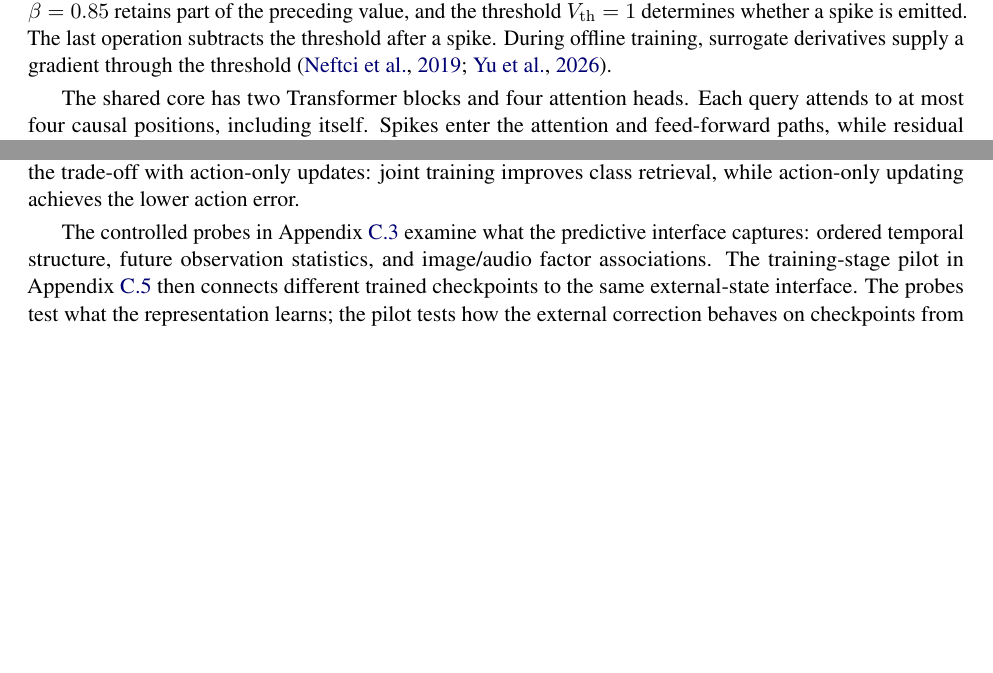
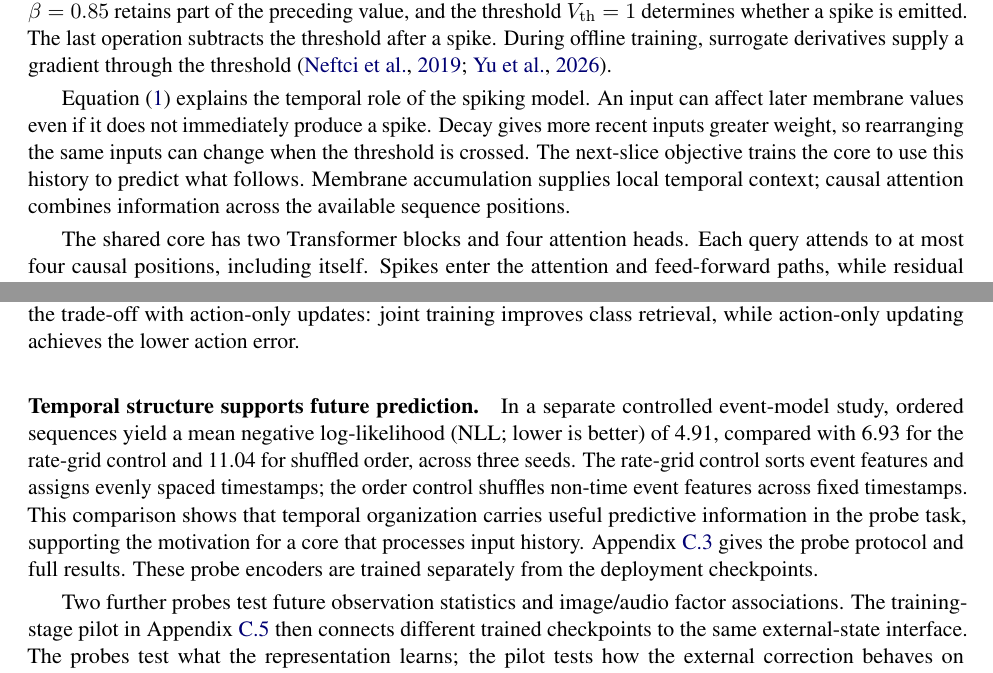
Before and after one commit to Oooorca/SpikeWorld, a LaTeX paper (paper/main.tex, which reads paper/sections/2_predictive_model.tex, paper/sections/5_results.tex): two parts of pages 3 and 11 of 24, joined at a grey line, cut so that both start at the same text, the shorter picture padded with empty space. Compiled offline with pdfLaTeX.

Commit message:
Explain spiking temporal motivation and clarify experimental narrative

```diff
--- a/paper/sections/2_predictive_model.tex
+++ b/paper/sections/2_predictive_model.tex
@@ -34,6 +34,14 @@ threshold $V_{\mathrm{th}}=1$ determines whether a spike is emitted. The last
 operation subtracts the threshold after a spike. During offline training,
 surrogate derivatives supply a gradient through the threshold
 \citep{neftci2019surrogate,yu2026beyondrate}.
+
+Equation~\eqref{eq:lif} explains the temporal role of the spiking model.
+An input can affect later membrane values even if it does not immediately
+produce a spike. Decay gives more recent inputs greater weight, so rearranging
+the same inputs can change when the threshold is crossed. The next-slice
+objective trains the core to use this history to predict what follows.
+Membrane accumulation supplies local temporal context; causal attention
+combines information across the available sequence positions.
 
 The shared core has two Transformer blocks and four attention heads. Each
 query attends to at most four causal positions, including itself. Spikes enter
--- a/paper/sections/5_results.tex
+++ b/paper/sections/5_results.tex
@@ -89,9 +89,21 @@ joint training improves class retrieval, while action-only updating achieves
 the lower action error.
 \input{figures/table_joint}
 
-The controlled probes in Appendix~\ref{app:probes} examine what the predictive
-interface captures: ordered temporal structure, future observation statistics,
-and image/audio factor associations. The training-stage pilot in
+\paragraph{Temporal structure supports future prediction.}
+\label{sec:temporal_evidence}
+In a separate controlled event-model study, ordered sequences yield a mean
+negative log-likelihood (NLL; lower is better) of 4.91, compared with 6.93 for
+the rate-grid control and 11.04 for shuffled order, across three seeds.
+The rate-grid control sorts event features and assigns evenly spaced timestamps;
+the order control shuffles non-time event features across fixed timestamps.
+This comparison shows that temporal organization carries useful predictive
+information in the probe task, supporting the motivation for a core that
+processes input history. Appendix~\ref{app:probes} gives the probe protocol
+and full results. These probe encoders are trained separately from the
+deployment checkpoints.
+
+Two further probes test future observation statistics and image/audio factor
+associations. The training-stage pilot in
 Appendix~\ref{app:bridge} then connects different trained checkpoints to the
 same external-state interface. The probes test what the representation learns; the pilot tests how the
 external correction behaves on checkpoints from different training stages.
```
Also changed, not shown: paper/main.tex (+1 -1 lines), paper/sections/1_introduction.tex (+15 -3 lines), paper/sections/4_evaluation.tex (+6 -3 lines), paper/SpikeWorld.pdf, paper/sections/2_predictive_model.tex (2 more changed lines), 1 other file.
